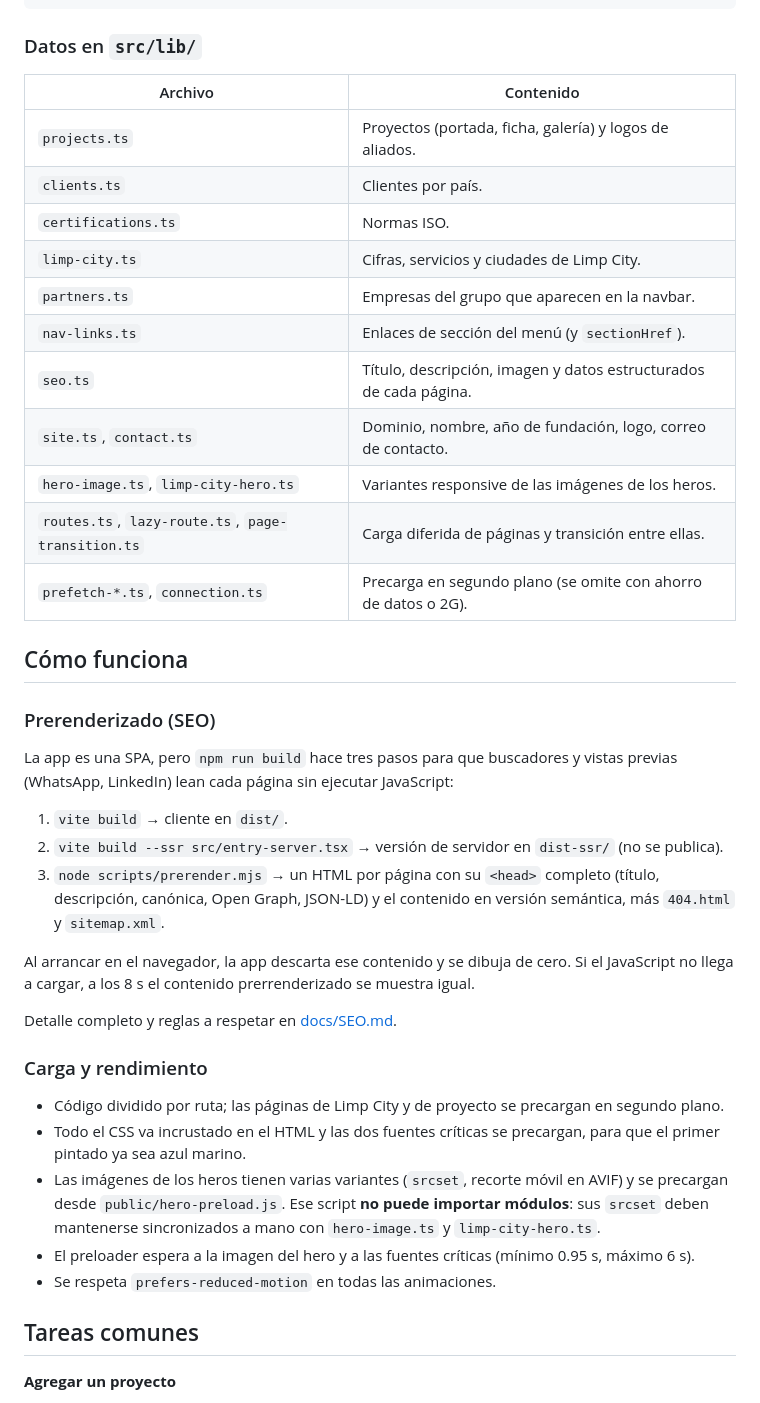
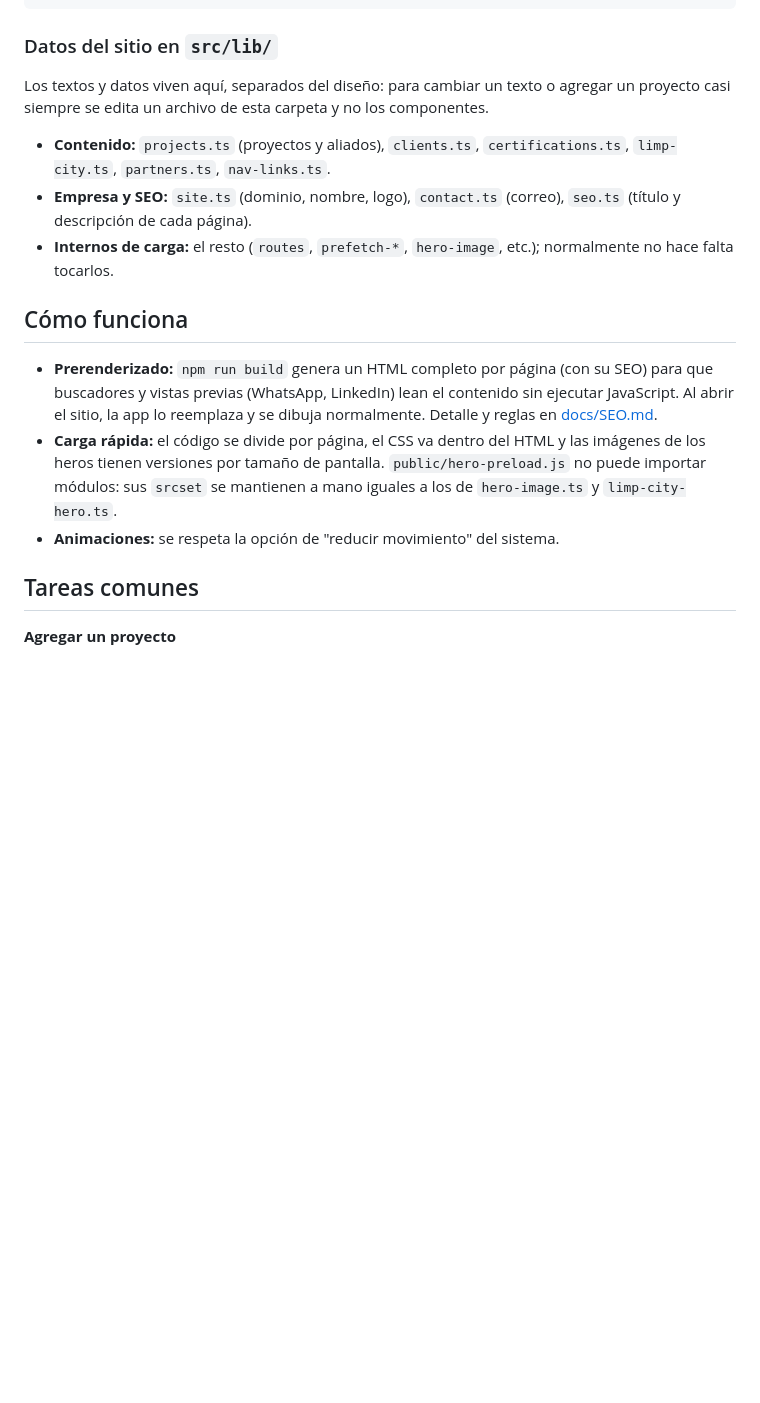
Before and after one commit to jhefferson-guerrero/cbs-web, a Markdown page: README.md, the part around the change. Rendered like a GitHub page; blank space fills up the shorter version.

Commit message:
README: seccion 'Como funciona' mas corta y datos de src/lib explicados en lista

````diff
--- a/README.md
+++ b/README.md
@@ -77,46 +77,24 @@ docs/SEO.md           Cómo está hecho el SEO y dónde cambiarlo
 vercel.json           Redirecciones, cabeceras de seguridad y caché en Vercel
 ```
 
-### Datos en `src/lib/`
+### Datos del sitio en `src/lib/`
 
-| Archivo | Contenido |
-|---|---|
-| `projects.ts` | Proyectos (portada, ficha, galería) y logos de aliados. |
-| `clients.ts` | Clientes por país. |
-| `certifications.ts` | Normas ISO. |
-| `limp-city.ts` | Cifras, servicios y ciudades de Limp City. |
-| `partners.ts` | Empresas del grupo que aparecen en la navbar. |
-| `nav-links.ts` | Enlaces de sección del menú (y `sectionHref`). |
-| `seo.ts` | Título, descripción, imagen y datos estructurados de cada página. |
-| `site.ts`, `contact.ts` | Dominio, nombre, año de fundación, logo, correo de contacto. |
-| `hero-image.ts`, `limp-city-hero.ts` | Variantes responsive de las imágenes de los heros. |
-| `routes.ts`, `lazy-route.ts`, `page-transition.ts` | Carga diferida de páginas y transición entre ellas. |
-| `prefetch-*.ts`, `connection.ts` | Precarga en segundo plano (se omite con ahorro de datos o 2G). |
+Los textos y datos viven aquí, separados del diseño: para cambiar un texto o agregar un proyecto casi siempre se edita un archivo
+de esta carpeta y no los componentes.
+
+- **Contenido:** `projects.ts` (proyectos y aliados), `clients.ts`, `certifications.ts`, `limp-city.ts`, `partners.ts`, `nav-links.ts`.
+- **Empresa y SEO:** `site.ts` (dominio, nombre, logo), `contact.ts` (correo), `seo.ts` (título y descripción de cada página).
+- **Internos de carga:** el resto (`routes`, `prefetch-*`, `hero-image`, etc.); normalmente no hace falta tocarlos.
 
 ## Cómo funciona
 
-### Prerenderizado (SEO)
-La app es una SPA, pero `npm run build` hace tres pasos para que buscadores y vistas previas (WhatsApp, LinkedIn) lean cada página
-sin ejecutar JavaScript:
-
-1. `vite build` → cliente en `dist/`.
-2. `vite build --ssr src/entry-server.tsx` → versión de servidor en `dist-ssr/` (no se publica).
-3. `node scripts/prerender.mjs` → un HTML por página con su `<head>` completo (título, descripción, canónica, Open Graph,
-   JSON-LD) y el contenido en versión semántica, más `404.html` y `sitemap.xml`.
-
-Al arrancar en el navegador, la app descarta ese contenido y se dibuja de cero. Si el JavaScript no llega a cargar, a los 8 s el
-contenido prerrenderizado se muestra igual.
-
-Detalle completo y reglas a respetar en [docs/SEO.md](docs/SEO.md).
-
-### Carga y rendimiento
-- Código dividido por ruta; las páginas de Limp City y de proyecto se precargan en segundo plano.
-- Todo el CSS va incrustado en el HTML y las dos fuentes críticas se precargan, para que el primer pintado ya sea azul marino.
-- Las imágenes de los heros tienen varias variantes (`srcset`, recorte móvil en AVIF) y se precargan desde `public/hero-preload.js`.
-  Ese script **no puede importar módulos**: sus `srcset` deben mantenerse sincronizados a mano con `hero-image.ts` y
-  `limp-city-hero.ts`.
-- El preloader espera a la imagen del hero y a las fuentes críticas (mínimo 0.95 s, máximo 6 s).
-- Se respeta `prefers-reduced-motion` en todas las animaciones.
+- **Prerenderizado:** `npm run build` genera un HTML completo por página (con su SEO) para que buscadores y vistas previas
+  (WhatsApp, LinkedIn) lean el contenido sin ejecutar JavaScript. Al abrir el sitio, la app lo reemplaza y se dibuja normalmente.
+  Detalle y reglas en [docs/SEO.md](docs/SEO.md).
+- **Carga rápida:** el código se divide por página, el CSS va dentro del HTML y las imágenes de los heros tienen versiones por
+  tamaño de pantalla. `public/hero-preload.js` no puede importar módulos: sus `srcset` se mantienen a mano iguales a los de
+  `hero-image.ts` y `limp-city-hero.ts`.
+- **Animaciones:** se respeta la opción de "reducir movimiento" del sistema.
 
 ## Tareas comunes
 
````
